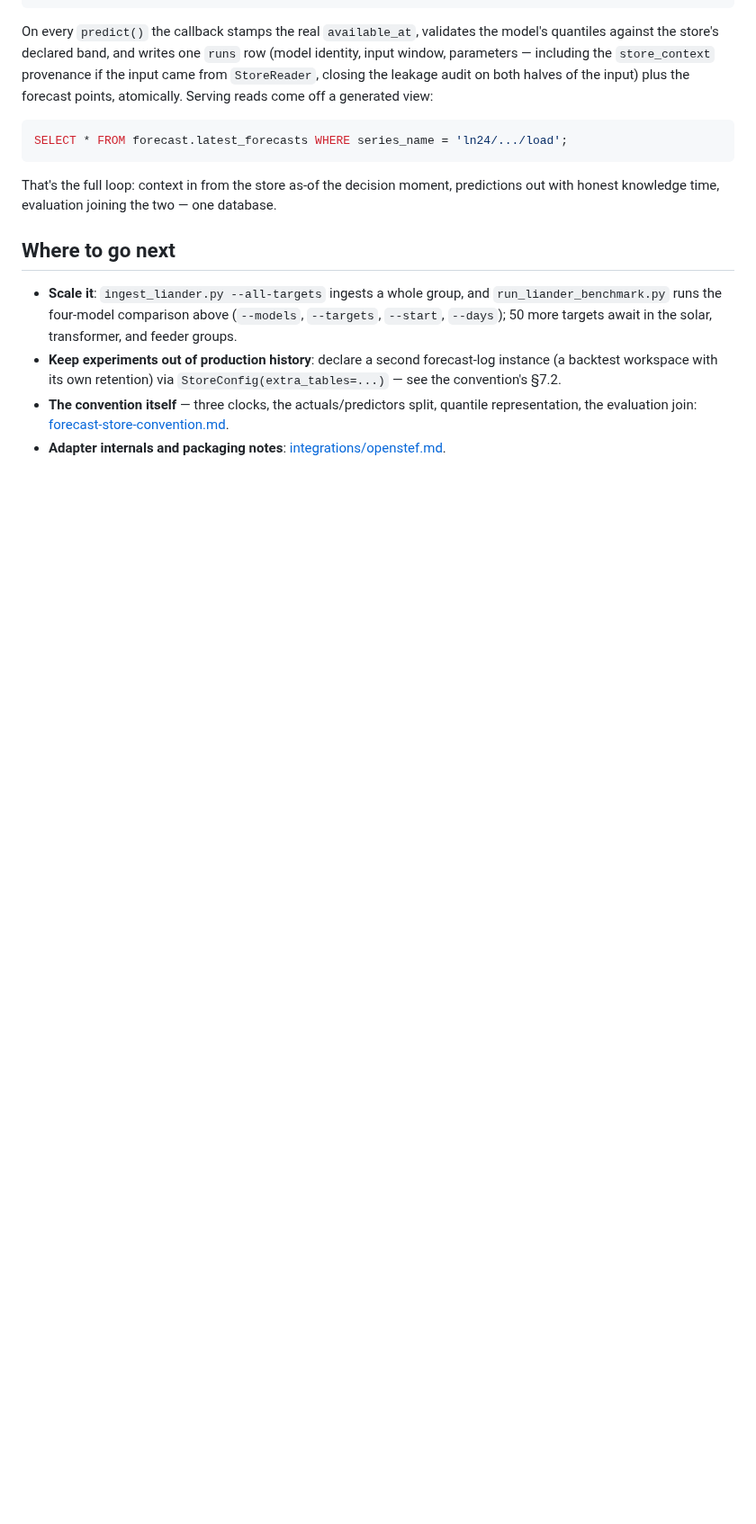
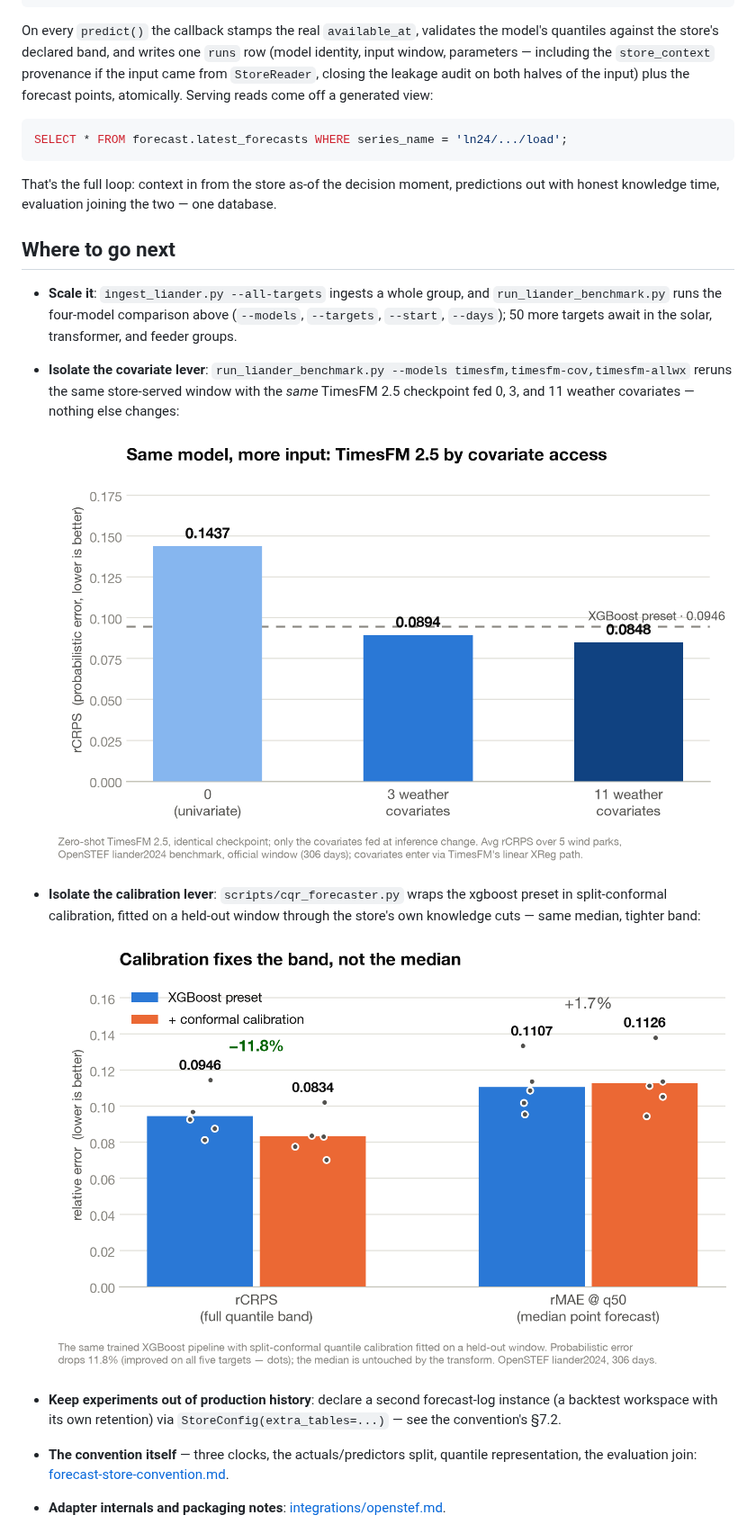
Before and after one commit to timescale/forecast-store, a Markdown page: docs/tutorials/openstef-on-timescaledb.md, the part around one of its changes. Shown at 90% size. Rendered like a GitHub page; pictures changed too: docs/tutorials/images/fig1_covariate_ladder.png (added), docs/tutorials/images/fig2_calibration.png (added); blank space fills up the shorter version.

```diff
--- a/docs/tutorials/openstef-on-timescaledb.md
+++ b/docs/tutorials/openstef-on-timescaledb.md
@@ -344,6 +360,18 @@ out with honest knowledge time, evaluation joining the two — one database.
   `run_liander_benchmark.py` runs the four-model comparison above (`--models`,
   `--targets`, `--start`, `--days`); 50 more targets await in the solar, transformer,
   and feeder groups.
+- **Isolate the covariate lever**: `run_liander_benchmark.py --models
+  timesfm,timesfm-cov,timesfm-allwx` reruns the same store-served window with the *same*
+  TimesFM 2.5 checkpoint fed 0, 3, and 11 weather covariates — nothing else changes:
+
+  ![Bar chart: the same zero-shot TimesFM 2.5 checkpoint scored on the OpenSTEF liander2024 benchmark with 0, 3, and 11 weather covariates. Probabilistic error (rCRPS) falls from 0.1437 univariate to 0.0894 with 3 covariates to 0.0848 with 11 — crossing below the tuned XGBoost preset's 0.0946 as soon as covariates are added.](images/fig1_covariate_ladder.png)
+
+- **Isolate the calibration lever**: `scripts/cqr_forecaster.py` wraps the xgboost preset
+  in split-conformal calibration, fitted on a held-out window through the store's own
+  knowledge cuts — same median, tighter band:
+
+  ![Grouped bar chart: the same trained XGBoost pipeline before and after split-conformal quantile calibration, on the OpenSTEF liander2024 benchmark. Probabilistic error (rCRPS) drops 11.8% (0.0946 to 0.0834), improving on all five wind-park targets shown as dots, while median point-forecast error (rMAE at q50) is essentially unchanged (0.1107 vs 0.1126) — the calibration fixed the band, not the median.](images/fig2_calibration.png)
+
 - **Keep experiments out of production history**: declare a second forecast-log instance
   (a backtest workspace with its own retention) via `StoreConfig(extra_tables=...)` —
   see the convention's §7.2.
```
Also changed, not shown: other parts of docs/tutorials/openstef-on-timescaledb.md (+16 -0 lines), docs/tutorials/images/fig0_forecast_evolution.png (added), docs/tutorials/images/fig3_actuals_vs_forecast.png (added), 1 other file.
